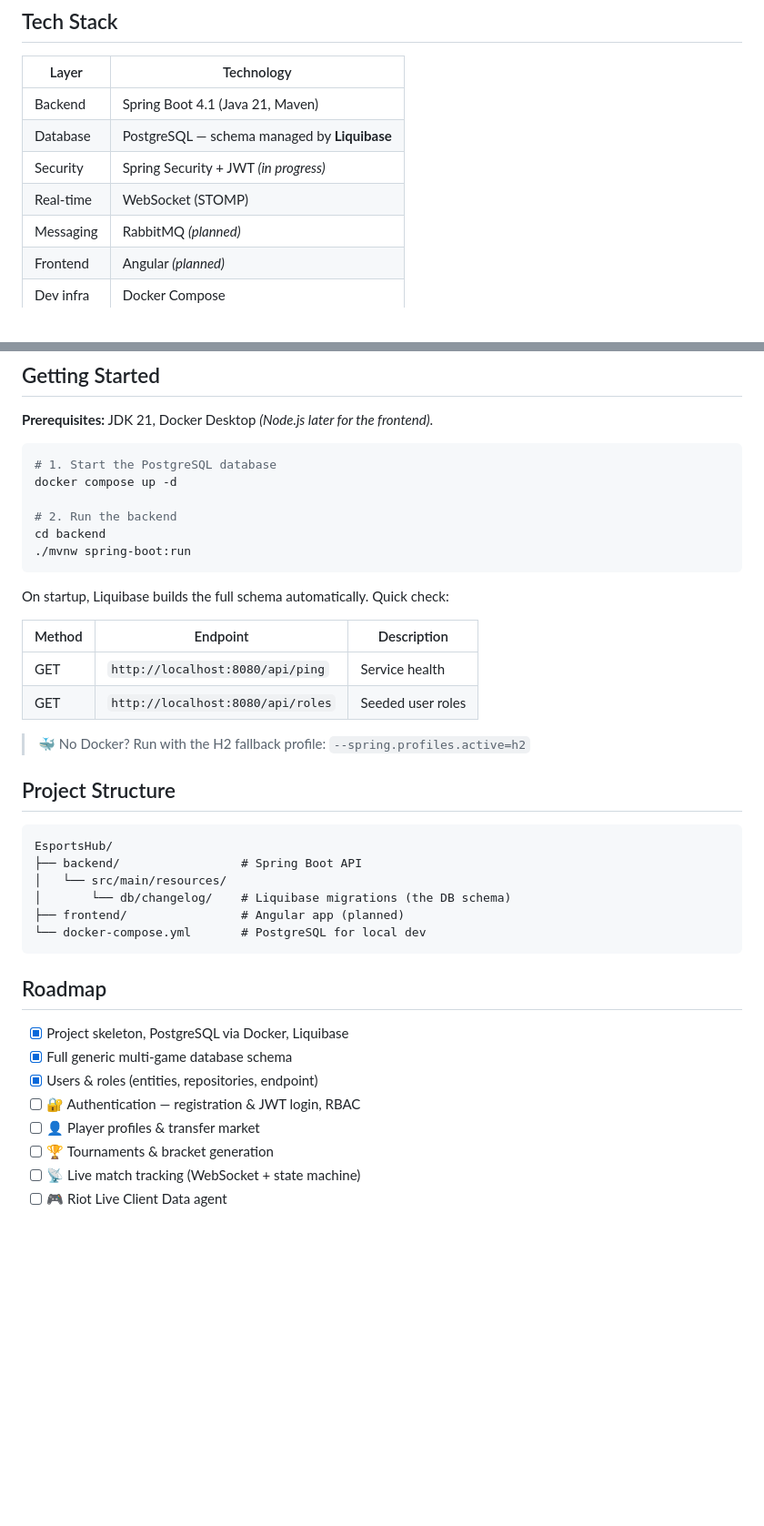
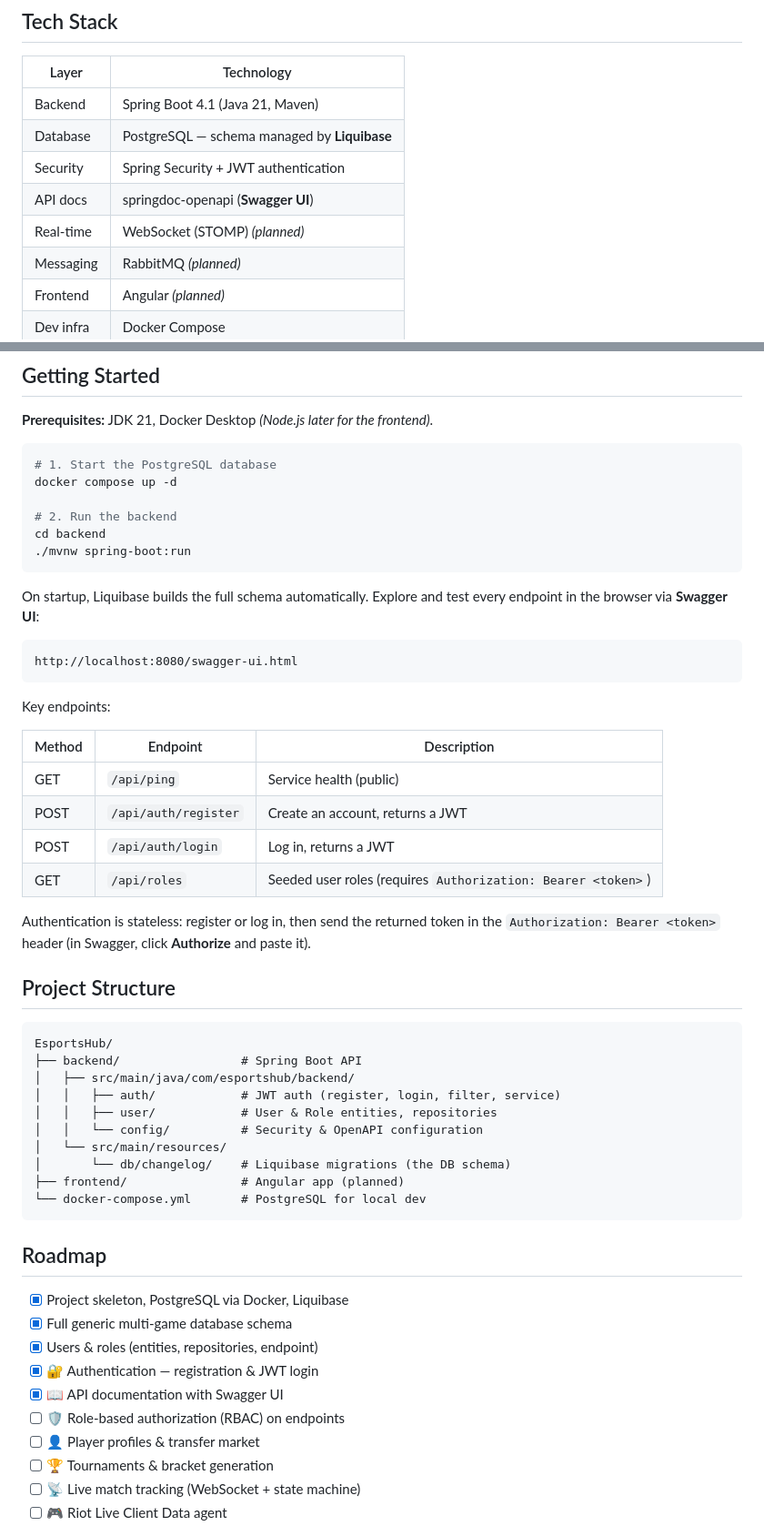
Before and after one commit to dinoruznic/EsportsHub, a Markdown page: README.md, 2 parts joined by grey strips. Shown at 91% size. Drawn GitHub-style; blank space fills up the shorter version.

Commit message:
docs: azuriraj README (auth, Swagger, bez H2)

````diff
--- a/README.md
+++ b/README.md
@@ -37,8 +38,9 @@ The domain is modelled **generically so any game can be added** (CS2, Valorant,
 |-------|-----------|
 | Backend | Spring Boot 4.1 (Java 21, Maven) |
 | Database | PostgreSQL — schema managed by **Liquibase** |
-| Security | Spring Security + JWT *(in progress)* |
-| Real-time | WebSocket (STOMP) |
+| Security | Spring Security + JWT authentication |
+| API docs | springdoc-openapi (**Swagger UI**) |
+| Real-time | WebSocket (STOMP) *(planned)* |
 | Messaging | RabbitMQ *(planned)* |
 | Frontend | Angular *(planned)* |
 | Dev infra | Docker Compose |
@@ -80,20 +82,32 @@ cd backend
 ./mvnw spring-boot:run
 ```
 
-On startup, Liquibase builds the full schema automatically. Quick check:
+On startup, Liquibase builds the full schema automatically. Explore and test every endpoint in the browser via **Swagger UI**:
+
+```
+http://localhost:8080/swagger-ui.html
+```
+
+Key endpoints:
 
 | Method | Endpoint | Description |
 |--------|----------|-------------|
-| GET | `http://localhost:8080/api/ping` | Service health |
-| GET | `http://localhost:8080/api/roles` | Seeded user roles |
+| GET  | `/api/ping` | Service health (public) |
+| POST | `/api/auth/register` | Create an account, returns a JWT |
+| POST | `/api/auth/login` | Log in, returns a JWT |
+| GET  | `/api/roles` | Seeded user roles (requires `Authorization: Bearer <token>`) |
 
-> 🐳 No Docker? Run with the H2 fallback profile: `--spring.profiles.active=h2`
+Authentication is stateless: register or log in, then send the returned token in the `Authorization: Bearer <token>` header (in Swagger, click **Authorize** and paste it).
 
 ## Project Structure
 
 ```
 EsportsHub/
 ├── backend/                 # Spring Boot API
+│   ├── src/main/java/com/esportshub/backend/
+│   │   ├── auth/            # JWT auth (register, login, filter, service)
+│   │   ├── user/            # User & Role entities, repositories
+│   │   └── config/          # Security & OpenAPI configuration
 │   └── src/main/resources/
 │       └── db/changelog/    # Liquibase migrations (the DB schema)
 ├── frontend/                # Angular app (planned)
@@ -105,7 +119,9 @@ EsportsHub/
 - [x] Project skeleton, PostgreSQL via Docker, Liquibase
 - [x] Full generic multi-game database schema
 - [x] Users & roles (entities, repositories, endpoint)
-- [ ] 🔐 Authentication — registration & JWT login, RBAC
+- [x] 🔐 Authentication — registration & JWT login
+- [x] 📖 API documentation with Swagger UI
+- [ ] 🛡️ Role-based authorization (RBAC) on endpoints
 - [ ] 👤 Player profiles & transfer market
 - [ ] 🏆 Tournaments & bracket generation
 - [ ] 📡 Live match tracking (WebSocket + state machine)
````
Also changed, not shown: other parts of README.md (+2 -1 lines).
